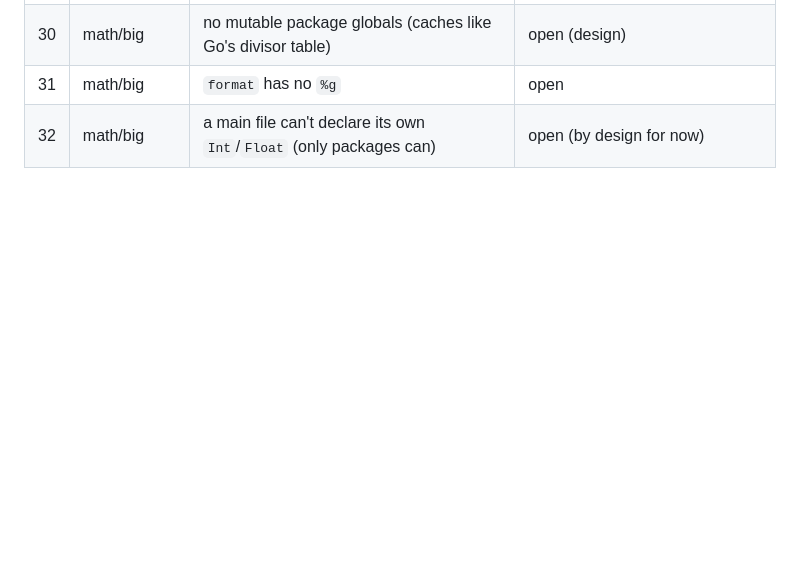
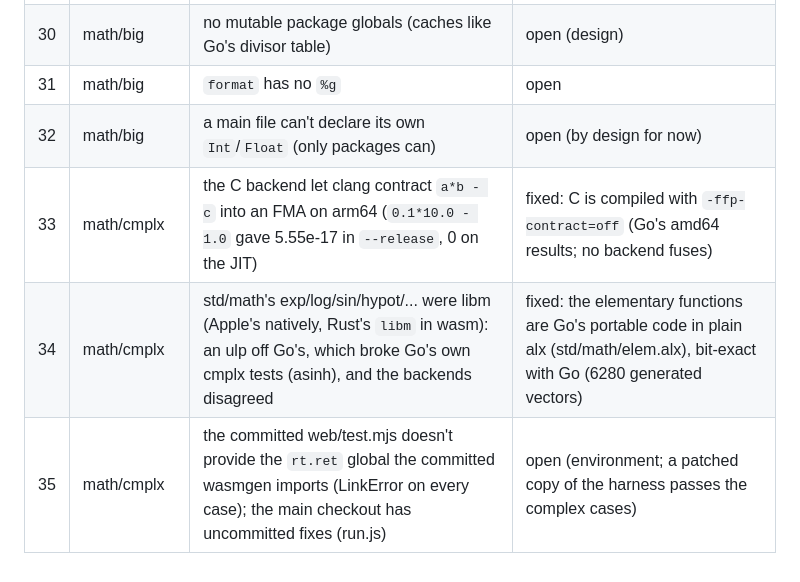
Before and after one commit to to-json/alexandrite, a Markdown page: docs/notes/port-issues.md, the part around the change. Drawn GitHub-style; blank space fills up the shorter version.

Commit message:
port-issues: FMA contraction, libm math, web harness
Co-Authored-By: Claude Opus 5.5 (1M context) <noreply@anthropic.com>

```diff
--- a/docs/notes/port-issues.md
+++ b/docs/notes/port-issues.md
@@ -36,3 +36,6 @@ Open problems agents reported; each gets fixed in a compiler round between waves
 | 30 | math/big | no mutable package globals (caches like Go's divisor table) | open (design) |
 | 31 | math/big | `format` has no `%g` | open |
 | 32 | math/big | a main file can't declare its own `Int`/`Float` (only packages can) | open (by design for now) |
+| 33 | math/cmplx | the C backend let clang contract `a*b - c` into an FMA on arm64 (`0.1*10.0 - 1.0` gave 5.55e-17 in `--release`, 0 on the JIT) | fixed: C is compiled with `-ffp-contract=off` (Go's amd64 results; no backend fuses) |
+| 34 | math/cmplx | std/math's exp/log/sin/hypot/... were libm (Apple's natively, Rust's `libm` in wasm): an ulp off Go's, which broke Go's own cmplx tests (asinh), and the backends disagreed | fixed: the elementary functions are Go's portable code in plain alx (std/math/elem.alx), bit-exact with Go (6280 generated vectors) |
+| 35 | math/cmplx | the committed web/test.mjs doesn't provide the `rt.ret` global the committed wasmgen imports (LinkError on every case); the main checkout has uncommitted fixes (run.js) | open (environment; a patched copy of the harness passes the complex cases) |
```
